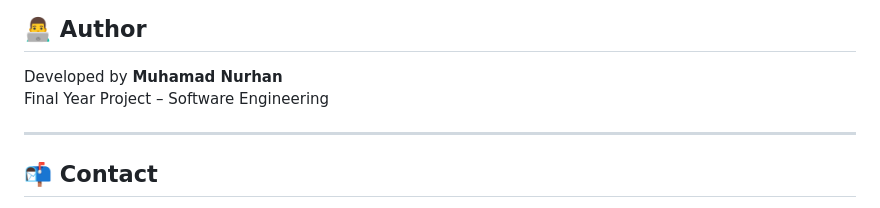
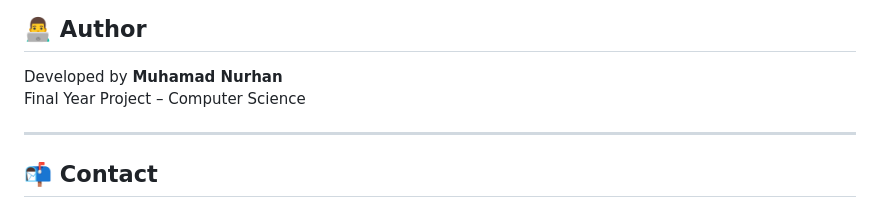
Before and after one commit to nurhanmaidin/ResuMate_Mobile_App, a Markdown page: README.md, the part around the change. Rendered like a GitHub page.

Commit message:
Update project description from Software Engineering to Computer Science

```diff
--- a/README.md
+++ b/README.md
@@ -184,7 +184,7 @@ AI responses, payments, and authentication are simulated to prevent exposing pri
 ## 👨‍💻 Author
 
 Developed by **Muhamad Nurhan**
-Final Year Project – Software Engineering
+Final Year Project – Computer Science
 
 ---
 
```
